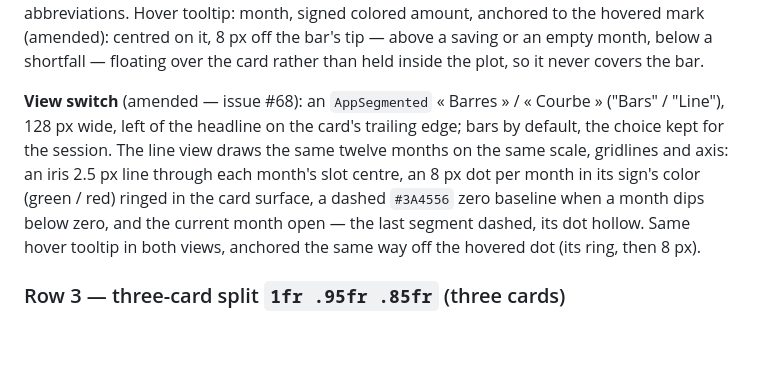
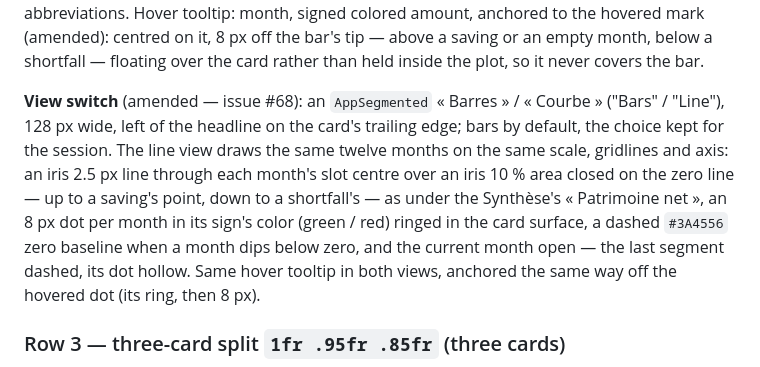
Before and after one commit to opierre/Bastide, a Markdown page: docs/design/04-dashboard.md, the part around the change. Rendered like a GitHub page; blank space fills up the shorter version.

Commit message:
docs(dashboard): specify the savings line's area fill
Co-Authored-By: Claude Opus 5.5 <noreply@anthropic.com>

```diff
--- a/docs/design/04-dashboard.md
+++ b/docs/design/04-dashboard.md
@@ -33,7 +33,7 @@ Donut segments use the same colors in the same order (starting at 12 o'clock, cl
 
 **Right — « Évolution de l'épargne » / "Savings over time"**, sub « Épargne mensuelle · 12 mois » / "Saved per month · 12 months". (Amended — was a 6-month cumulative AreaLine; a running total hid what each month actually put aside.) Header: the monthly average, signed and colored (`+302,50 €`), over « en moyenne par mois » / "on average per month" (11.5 secondary). Chart: one bar per month, each the month's own net (income − expense): green `#4ADE80` @ 70 % above a zero line, red `#FF5C6C` @ 70 % below it for a month that spent more than it earned, ≤ 22 px wide, 5 px radius on the tip; the current month, still moving, as a dashed outline in its sign's color over a 8 % fill. Gridlines at the low end, zero and the high end, labelled in a 56 px left gutter with compact amounts, as on the Synthèse's « Patrimoine net »; x-axis month abbreviations. Hover tooltip: month, signed colored amount, anchored to the hovered mark (amended): centred on it, 8 px off the bar's tip — above a saving or an empty month, below a shortfall — floating over the card rather than held inside the plot, so it never covers the bar.
 
-**View switch** (amended — issue #68): an `AppSegmented` « Barres » / « Courbe » ("Bars" / "Line"), 128 px wide, left of the headline on the card's trailing edge; bars by default, the choice kept for the session. The line view draws the same twelve months on the same scale, gridlines and axis: an iris 2.5 px line through each month's slot centre, an 8 px dot per month in its sign's color (green / red) ringed in the card surface, a dashed `#3A4556` zero baseline when a month dips below zero, and the current month open — the last segment dashed, its dot hollow. Same hover tooltip in both views, anchored the same way off the hovered dot (its ring, then 8 px).
+**View switch** (amended — issue #68): an `AppSegmented` « Barres » / « Courbe » ("Bars" / "Line"), 128 px wide, left of the headline on the card's trailing edge; bars by default, the choice kept for the session. The line view draws the same twelve months on the same scale, gridlines and axis: an iris 2.5 px line through each month's slot centre over an iris 10 % area closed on the zero line — up to a saving's point, down to a shortfall's — as under the Synthèse's « Patrimoine net », an 8 px dot per month in its sign's color (green / red) ringed in the card surface, a dashed `#3A4556` zero baseline when a month dips below zero, and the current month open — the last segment dashed, its dot hollow. Same hover tooltip in both views, anchored the same way off the hovered dot (its ring, then 8 px).
 
 ### Row 3 — three-card split `1fr .95fr .85fr` (three cards)
 Normative reference: frame `04-Dashboard — avec carte objectifs (fr)` in the Gestion & AI mockup canvas) re-splits row 3 into three columns: **col 1 « Revenus vs dépenses »** · **col 2 « Activité récente »** · **col 3 « Objectifs »** (new). Objectifs card: soft iris tint `linear-gradient(160deg,rgba(139,140,249,.10),rgba(108,106,240,.03) 55%),#111620`, border `rgba(139,140,249,.3)`; header « Objectifs » + iris link « Voir tout »; three compact goal rows (name 12.5/600 · right `6 400 € / 10 000 €` 11 px `#97A3B6` · 6 px iris-gradient progress bar, track `#1E2634`): Fonds d'urgence 64 % · Apport immobilier 43 % · Voyage Japon 100 % with green check « Atteint » instead of the amounts. Shows the top 3 active (non-archived) goals; hidden if none exist.
```
